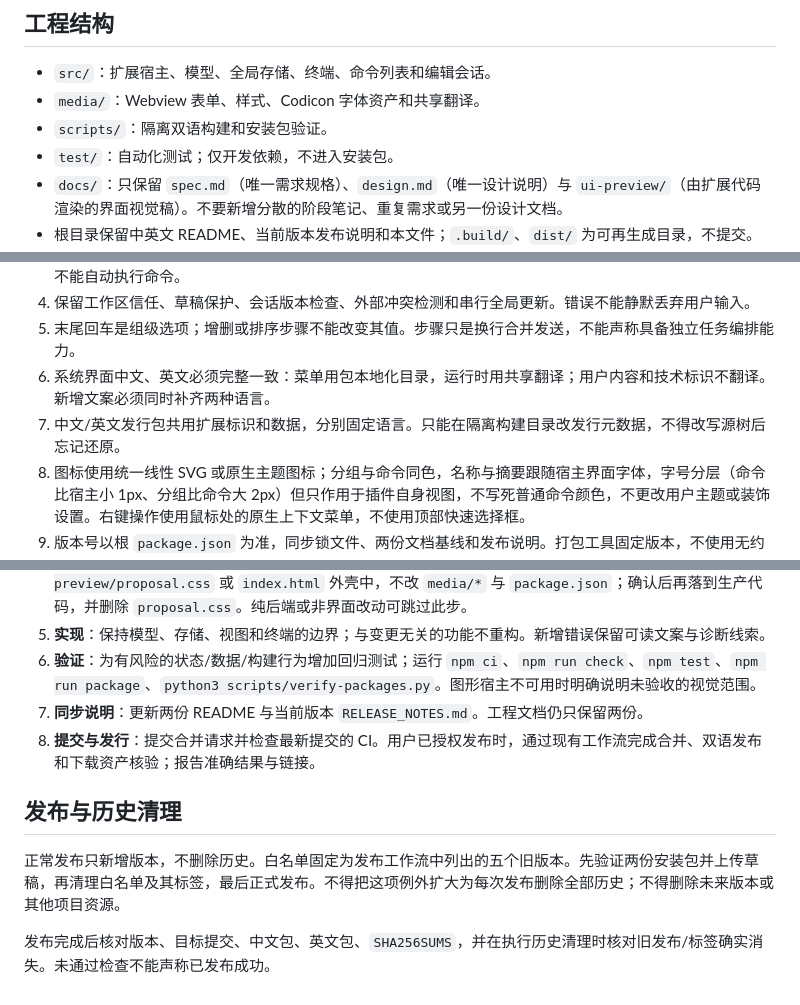
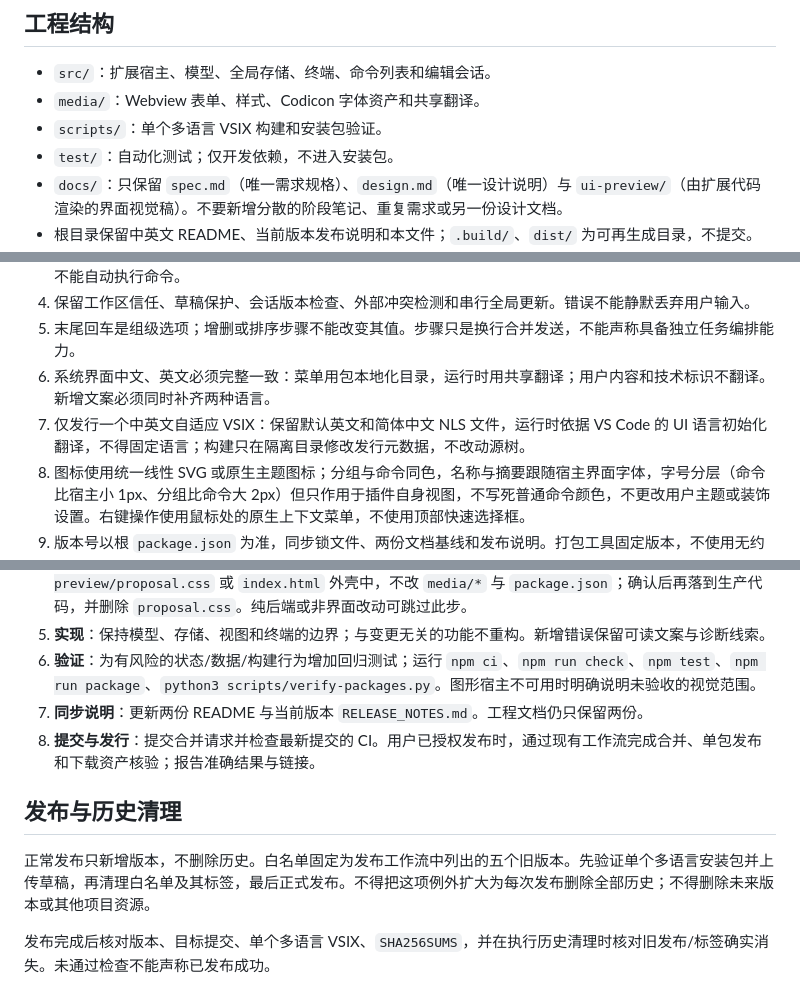
Before and after one commit to smallfishworld/vscode_quick_cmd, a Markdown page: agent.md, 3 parts joined by grey strips. Rendered like a GitHub page.

Commit message:
docs: specify single VSIX and VS Code locale detection (agent.md)

```diff
--- a/agent.md
+++ b/agent.md
@@ -6,7 +6,7 @@
 
 - `src/`：扩展宿主、模型、全局存储、终端、命令列表和编辑会话。
 - `media/`：Webview 表单、样式、Codicon 字体资产和共享翻译。
-- `scripts/`：隔离双语构建和安装包验证。
+- `scripts/`：单个多语言 VSIX 构建和安装包验证。
 - `test/`：自动化测试；仅开发依赖，不进入安装包。
 - `docs/`：只保留 `spec.md`（唯一需求规格）、`design.md`（唯一设计说明）与 `ui-preview/`（由扩展代码渲染的界面视觉稿）。不要新增分散的阶段笔记、重复需求或另一份设计文档。
 - 根目录保留中英文 README、当前版本发布说明和本文件；`.build/`、`dist/` 为可再生成目录，不提交。
@@ -19,7 +19,7 @@
 4. 保留工作区信任、草稿保护、会话版本检查、外部冲突检测和串行全局更新。错误不能静默丢弃用户输入。
 5. 末尾回车是组级选项；增删或排序步骤不能改变其值。步骤只是换行合并发送，不能声称具备独立任务编排能力。
 6. 系统界面中文、英文必须完整一致：菜单用包本地化目录，运行时用共享翻译；用户内容和技术标识不翻译。新增文案必须同时补齐两种语言。
-7. 中文/英文发行包共用扩展标识和数据，分别固定语言。只能在隔离构建目录改发行元数据，不得改写源树后忘记还原。
+7. 仅发行一个中英文自适应 VSIX：保留默认英文和简体中文 NLS 文件，运行时依据 VS Code 的 UI 语言初始化翻译，不得固定语言；构建只在隔离目录修改发行元数据，不改动源树。
 8. 图标使用统一线性 SVG 或原生主题图标；分组与命令同色，名称与摘要跟随宿主界面字体，字号分层（命令比宿主小 1px、分组比命令大 2px）但只作用于插件自身视图，不写死普通命令颜色，不更改用户主题或装饰设置。右键操作使用鼠标处的原生上下文菜单，不使用顶部快速选择框。
 9. 版本号以根 `package.json` 为准，同步锁文件、两份文档基线和发布说明。打包工具固定版本，不使用无约束的在线最新版本。
 
@@ -32,10 +32,10 @@
 5. **实现**：保持模型、存储、视图和终端的边界；与变更无关的功能不重构。新增错误保留可读文案与诊断线索。
 6. **验证**：为有风险的状态/数据/构建行为增加回归测试；运行 `npm ci`、`npm run check`、`npm test`、`npm run package`、`python3 scripts/verify-packages.py`。图形宿主不可用时明确说明未验收的视觉范围。
 7. **同步说明**：更新两份 README 与当前版本 `RELEASE_NOTES.md`。工程文档仍只保留两份。
-8. **提交与发行**：提交合并请求并检查最新提交的 CI。用户已授权发布时，通过现有工作流完成合并、双语发布和下载资产核验；报告准确结果与链接。
+8. **提交与发行**：提交合并请求并检查最新提交的 CI。用户已授权发布时，通过现有工作流完成合并、单包发布和下载资产核验；报告准确结果与链接。
 
 ## 发布与历史清理
 
-正常发布只新增版本，不删除历史。白名单固定为发布工作流中列出的五个旧版本。先验证两份安装包并上传草稿，再清理白名单及其标签，最后正式发布。不得把这项例外扩大为每次发布删除全部历史；不得删除未来版本或其他项目资源。
+正常发布只新增版本，不删除历史。白名单固定为发布工作流中列出的五个旧版本。先验证单个多语言安装包并上传草稿，再清理白名单及其标签，最后正式发布。不得把这项例外扩大为每次发布删除全部历史；不得删除未来版本或其他项目资源。
 
-发布完成后核对版本、目标提交、中文包、英文包、`SHA256SUMS`，并在执行历史清理时核对旧发布/标签确实消失。未通过检查不能声称已发布成功。
+发布完成后核对版本、目标提交、单个多语言 VSIX、`SHA256SUMS`，并在执行历史清理时核对旧发布/标签确实消失。未通过检查不能声称已发布成功。
```
